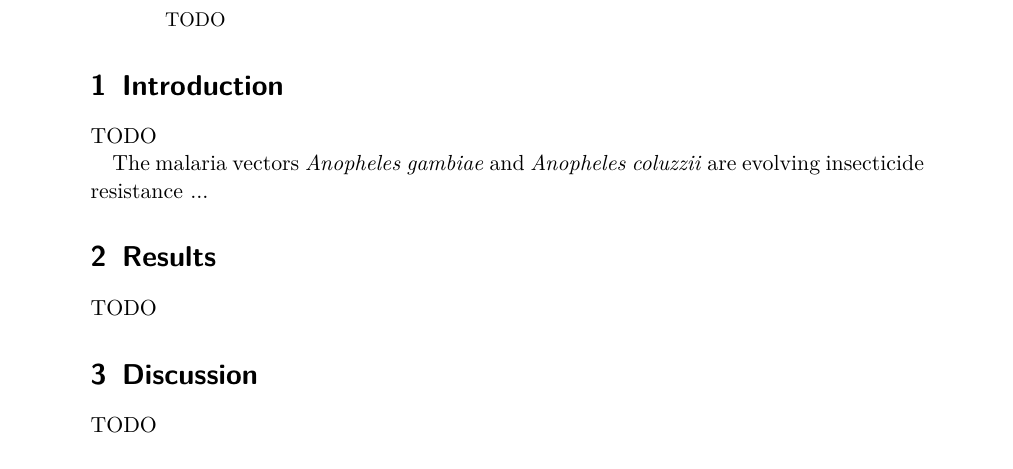
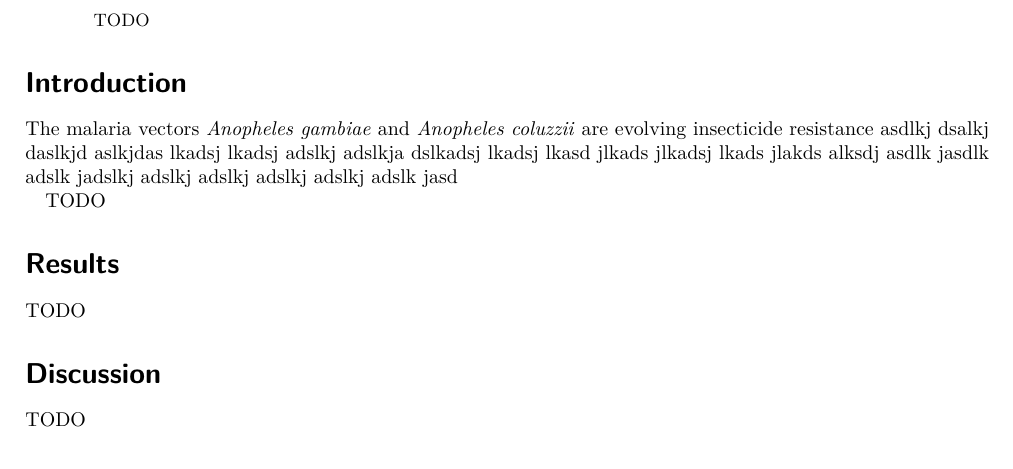
Before and after one commit to malariagen/ag1000g-phase1-vgsc-report, a LaTeX paper (manuscript/main.tex): part of the page, cut so that both start at the same text. Compiled offline with pdfLaTeX.

Commit message:
tweak latex

```diff
--- a/manuscript/main.tex
+++ b/manuscript/main.tex
@@ -1,5 +1,6 @@
-\documentclass[a4paper,11pt,abstracton]{scrartcl}
+\documentclass[a4paper,10pt,abstracton]{scrartcl}
 
+\usepackage[margin=2cm]{geometry}
 \usepackage{graphicx}
 \usepackage[UKenglish]{babel}
 \usepackage{csquotes}
@@ -12,8 +13,7 @@
 \usepackage[labelsep=period,font=small,labelfont=bf,format=plain]{caption}
 \usepackage[group-separator={,}]{siunitx}
 
-\title{The evolution and spread of target-site resistance to DDT and
-pyrethroids in the malaria vectors Anopheles gambiae and Anopheles coluzzii}
+\title{The evolution and spread of target-site resistance to DDT and pyrethroids in the malaria vectors \emph{Anopheles gambiae} and \emph{Anopheles coluzzii}}
 
 \subtitle{DRAFT}
 
@@ -43,18 +43,18 @@ TODO
 
 \end{abstract}
 
-\section{Introduction}
+\section*{Introduction}
+
+The malaria vectors \emph{Anopheles gambiae} and \emph{Anopheles coluzzii} are evolving insecticide resistance asdlkj dsalkj daslkjd aslkjdas lkadsj lkadsj adslkj
+adslkja dslkadsj lkadsj lkasd jlkads jlkadsj lkads jlakds alksdj asdlk jasdlk adslk jadslkj adslkj adslkj adslkj adslkj adslk jasd
 
 TODO
 
-The malaria vectors \emph{Anopheles gambiae} and \emph{Anopheles coluzzii} are
-evolving insecticide resistance ...
-
-\section{Results}
+\section*{Results}
 
 TODO
 
-\section{Discussion}
+\section*{Discussion}
 
 TODO
 
```
Also changed, not shown: manuscript/main.tex (2 more changed lines).
